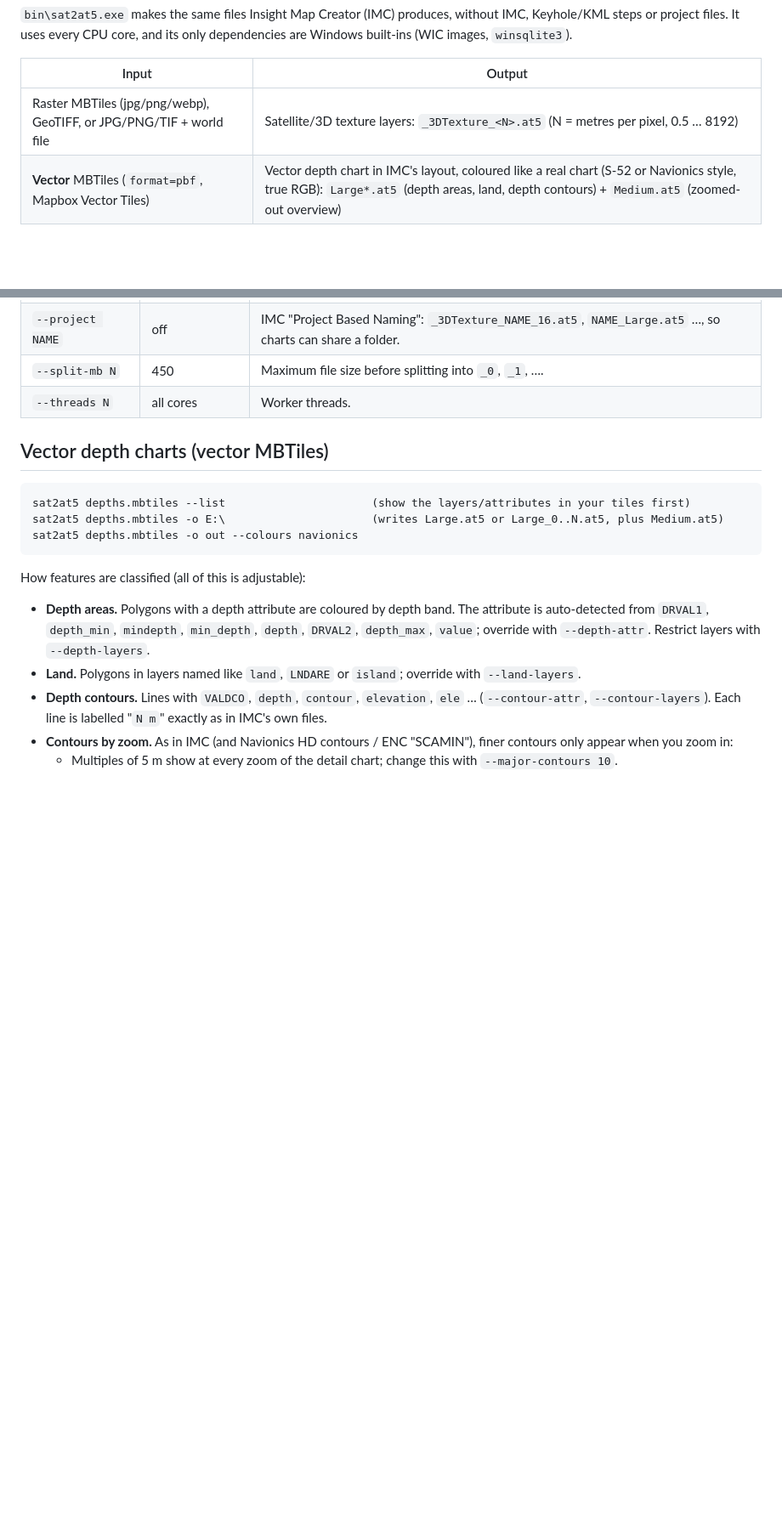
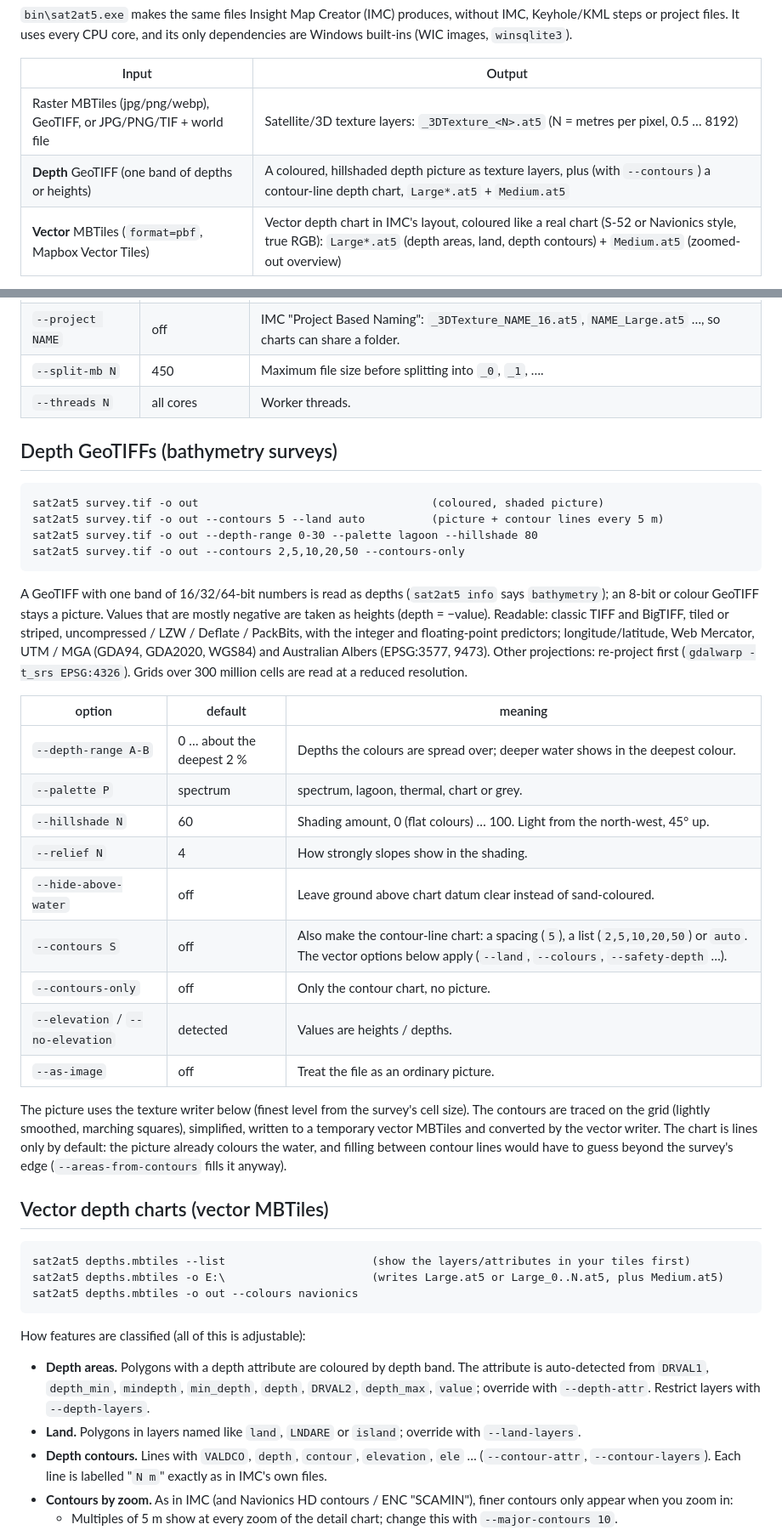
Before and after one commit to SeaBathy/AT5-Chart-Maker, a Markdown page: docs/TECHNICAL.md, 2 parts joined by grey strips. Shown at 85% size. GitHub-like rendering; blank space fills up the shorter version.

````diff
--- a/docs/TECHNICAL.md
+++ b/docs/TECHNICAL.md
@@ -7,6 +7,7 @@ The window program (`AT5 Chart Maker.exe`, built as `bin\sat2at5_gui.exe`) runs
 | Input | Output |
 |---|---|
 | Raster MBTiles (jpg/png/webp), GeoTIFF, or JPG/PNG/TIF + world file | Satellite/3D texture layers: `_3DTexture_<N>.at5` (N = metres per pixel, 0.5 … 8192) |
+| **Depth** GeoTIFF (one band of depths or heights) | A coloured, hillshaded depth picture as texture layers, plus (with `--contours`) a contour-line depth chart, `Large*.at5` + `Medium.at5` |
 | **Vector** MBTiles (`format=pbf`, Mapbox Vector Tiles) | Vector depth chart in IMC's layout, coloured like a real chart (S-52 or Navionics style, true RGB): `Large*.at5` (depth areas, land, depth contours) + `Medium.at5` (zoomed-out overview) |
 
 The tool detects which kind of MBTiles you give it.
@@ -66,6 +67,40 @@ sat2at5 photo.jpg -o out --crs 4326   (image + .jgw/.pgw/.tfw/.wld world file)
 | `--project NAME` | off | IMC "Project Based Naming": `_3DTexture_NAME_16.at5`, `NAME_Large.at5` …, so charts can share a folder. |
 | `--split-mb N` | 450 | Maximum file size before splitting into `_0`, `_1`, …. |
 | `--threads N` | all cores | Worker threads. |
+
+## Depth GeoTIFFs (bathymetry surveys)
+
+```
+sat2at5 survey.tif -o out                                   (coloured, shaded picture)
+sat2at5 survey.tif -o out --contours 5 --land auto          (picture + contour lines every 5 m)
+sat2at5 survey.tif -o out --depth-range 0-30 --palette lagoon --hillshade 80
+sat2at5 survey.tif -o out --contours 2,5,10,20,50 --contours-only
+```
+
+A GeoTIFF with one band of 16/32/64-bit numbers is read as depths (`sat2at5 info` says `bathymetry`); an
+8-bit or colour GeoTIFF stays a picture. Values that are mostly negative are taken as heights (depth =
+−value). Readable: classic TIFF and BigTIFF, tiled or striped, uncompressed / LZW / Deflate / PackBits,
+with the integer and floating-point predictors; longitude/latitude, Web Mercator, UTM / MGA (GDA94,
+GDA2020, WGS84) and Australian Albers (EPSG:3577, 9473). Other projections: re-project first
+(`gdalwarp -t_srs EPSG:4326`). Grids over 300 million cells are read at a reduced resolution.
+
+| option | default | meaning |
+|---|---|---|
+| `--depth-range A-B` | 0 … about the deepest 2 % | Depths the colours are spread over; deeper water shows in the deepest colour. |
+| `--palette P` | spectrum | spectrum, lagoon, thermal, chart or grey. |
+| `--hillshade N` | 60 | Shading amount, 0 (flat colours) … 100. Light from the north-west, 45° up. |
+| `--relief N` | 4 | How strongly slopes show in the shading. |
+| `--hide-above-water` | off | Leave ground above chart datum clear instead of sand-coloured. |
+| `--contours S` | off | Also make the contour-line chart: a spacing (`5`), a list (`2,5,10,20,50`) or `auto`. The vector options below apply (`--land`, `--colours`, `--safety-depth` …). |
+| `--contours-only` | off | Only the contour chart, no picture. |
+| `--elevation` / `--no-elevation` | detected | Values are heights / depths. |
+| `--as-image` | off | Treat the file as an ordinary picture. |
+
+The picture uses the texture writer below (finest level from the survey's cell size). The contours are
+traced on the grid (lightly smoothed, marching squares), simplified, written to a temporary vector
+MBTiles and converted by the vector writer. The chart is lines only by default: the picture already
+colours the water, and filling between contour lines would have to guess beyond the survey's edge
+(`--areas-from-contours` fills it anyway).
 
 ## Vector depth charts (vector MBTiles)
 
````
Also changed, not shown: other parts of docs/TECHNICAL.md (+1 -0 lines), README.md (+21 -11 lines), docs/HOW-TO.md (+15 -0 lines), docs/images/11-depth-survey-picture.png (added), docs/images/12-depth-survey-contours.png (added), 7 other files.
